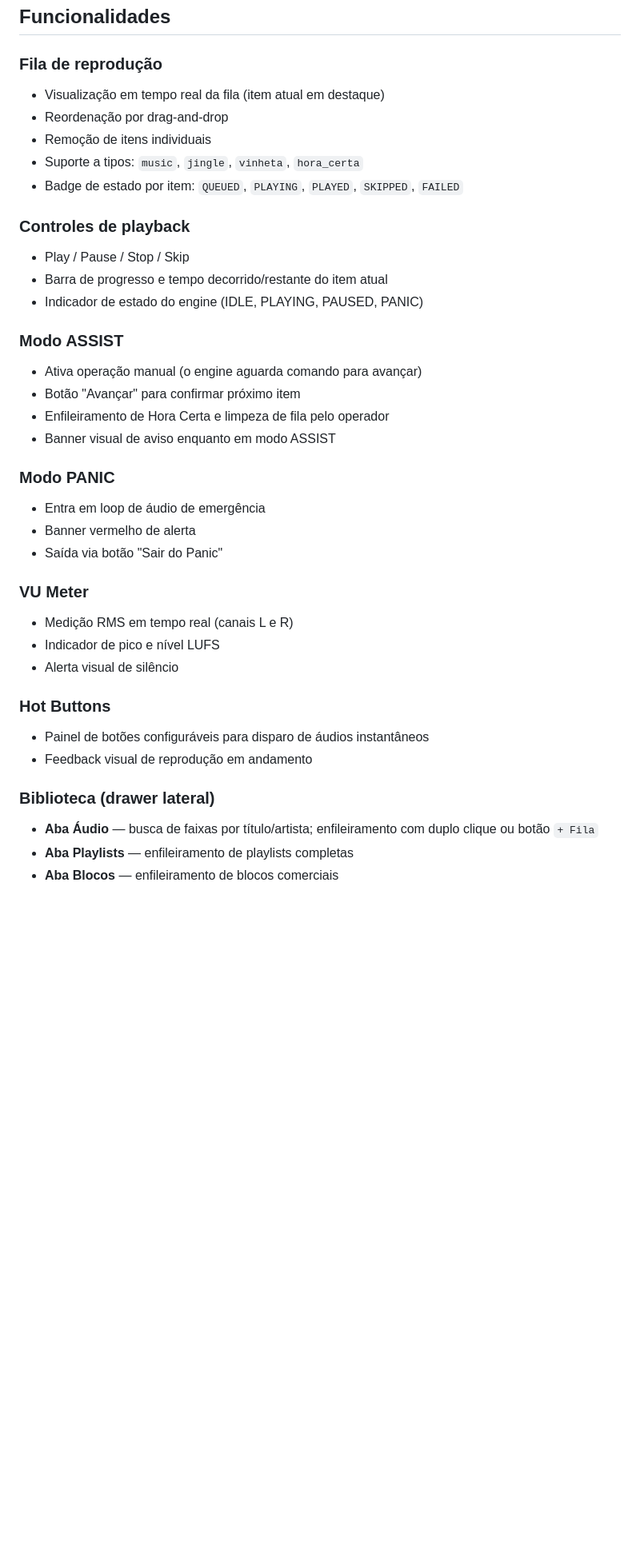
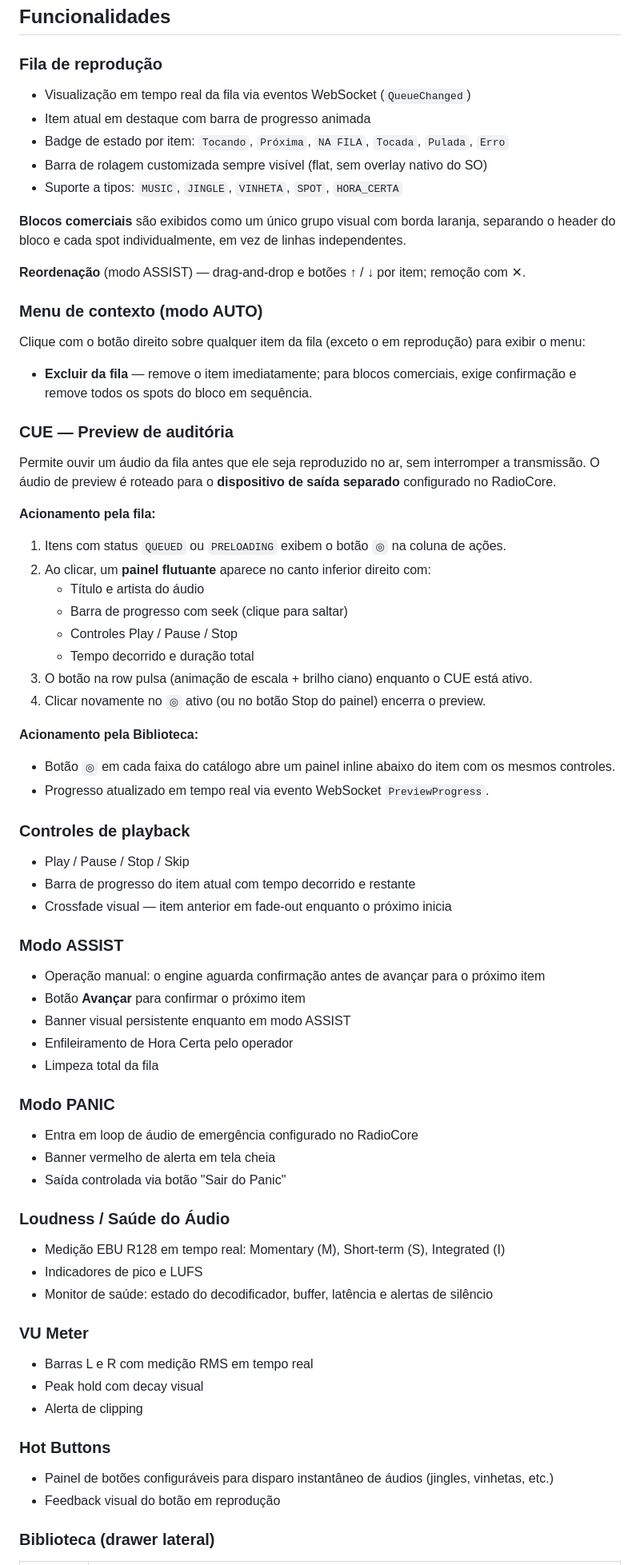
Before and after one commit to Waelson/radio-platform, a Markdown page: player/README.md, the part around one of its changes. Shown at 80% size. Drawn GitHub-style; blank space fills up the shorter version.

```diff
--- a/player/README.md
+++ b/player/README.md
@@ -86,39 +129,79 @@ player.html?api=http://192.168.1.10:8080&ws=ws://192.168.1.10:8080/v1/events&lib
 ## Funcionalidades
 
 ### Fila de reprodução
-- Visualização em tempo real da fila (item atual em destaque)
-- Reordenação por drag-and-drop
-- Remoção de itens individuais
-- Suporte a tipos: `music`, `jingle`, `vinheta`, `hora_certa`
-- Badge de estado por item: `QUEUED`, `PLAYING`, `PLAYED`, `SKIPPED`, `FAILED`
+
+- Visualização em tempo real da fila via eventos WebSocket (`QueueChanged`)
+- Item atual em destaque com barra de progresso animada
+- Badge de estado por item: `Tocando`, `Próxima`, `NA FILA`, `Tocada`, `Pulada`, `Erro`
+- Barra de rolagem customizada sempre visível (flat, sem overlay nativo do SO)
+- Suporte a tipos: `MUSIC`, `JINGLE`, `VINHETA`, `SPOT`, `HORA_CERTA`
+
+**Blocos comerciais** são exibidos como um único grupo visual com borda laranja, separando o header do bloco e cada spot individualmente, em vez de linhas independentes.
+
+**Reordenação** (modo ASSIST) — drag-and-drop e botões ↑ / ↓ por item; remoção com ✕.
+
+### Menu de contexto (modo AUTO)
+
+Clique com o botão direito sobre qualquer item da fila (exceto o em reprodução) para exibir o menu:
+
+- **Excluir da fila** — remove o item imediatamente; para blocos comerciais, exige confirmação e remove todos os spots do bloco em sequência.
+
+### CUE — Preview de auditória
+
+Permite ouvir um áudio da fila antes que ele seja reproduzido no ar, sem interromper a transmissão. O áudio de preview é roteado para o **dispositivo de saída separado** configurado no RadioCore.
+
+**Acionamento pela fila:**
+
+1. Itens com status `QUEUED` ou `PRELOADING` exibem o botão `◎` na coluna de ações.
+2. Ao clicar, um **painel flutuante** aparece no canto inferior direito com:
+   - Título e artista do áudio
+   - Barra de progresso com seek (clique para saltar)
+   - Controles Play / Pause / Stop
+   - Tempo decorrido e duração total
+3. O botão na row pulsa (animação de escala + brilho ciano) enquanto o CUE está ativo.
+4. Clicar novamente no `◎` ativo (ou no botão Stop do painel) encerra o preview.
+
+**Acionamento pela Biblioteca:**
+
+- Botão `◎` em cada faixa do catálogo abre um painel inline abaixo do item com os mesmos controles.
+- Progresso atualizado em tempo real via evento WebSocket `PreviewProgress`.
 
 ### Controles de playback
+
 - Play / Pause / Stop / Skip
-- Barra de progresso e tempo decorrido/restante do item atual
-- Indicador de estado do engine (IDLE, PLAYING, PAUSED, PANIC)
+- Barra de progresso do item atual com tempo decorrido e restante
+- Crossfade visual — item anterior em fade-out enquanto o próximo inicia
 
 ### Modo ASSIST
-- Ativa operação manual (o engine aguarda comando para avançar)
-- Botão "Avançar" para confirmar próximo item
-- Enfileiramento de Hora Certa e limpeza de fila pelo operador
-- Banner visual de aviso enquanto em modo ASSIST
+
+- Operação manual: o engine aguarda confirmação antes de avançar para o próximo item
+- Botão **Avançar** para confirmar o próximo item
+- Banner visual persistente enquanto em modo ASSIST
+- Enfileiramento de Hora Certa pelo operador
+- Limpeza total da fila
 
 ### Modo PANIC
-- Entra em loop de áudio de emergência
-- Banner vermelho de alerta
-- Saída via botão "Sair do Panic"
+
+- Entra em loop de áudio de emergência configurado no RadioCore
+- Banner vermelho de alerta em tela cheia
+- Saída controlada via botão "Sair do Panic"
+
+### Loudness / Saúde do Áudio
+
+- Medição EBU R128 em tempo real: Momentary (M), Short-term (S), Integrated (I)
+- Indicadores de pico e LUFS
+- Monitor de saúde: estado do decodificador, buffer, latência e alertas de silêncio
 
 ### VU Meter
-- Medição RMS em tempo real (canais L e R)
-- Indicador de pico e nível LUFS
-- Alerta visual de silêncio
+
+- Barras L e R com medição RMS em tempo real
+- Peak hold com decay visual
+- Alerta de clipping
 
 ### Hot Buttons
-- Painel de botões configuráveis para disparo de áudios instantâneos
-- Feedback visual de reprodução em andamento
+
+- Painel de botões configuráveis para disparo instantâneo de áudios (jingles, vinhetas, etc.)
+- Feedback visual do botão em reprodução
 
 ### Biblioteca (drawer lateral)
-- **Aba Áudio** — busca de faixas por título/artista; enfileiramento com duplo clique ou botão `+ Fila`
-- **Aba Playlists** — enfileiramento de playlists completas
-- **Aba Blocos** — enfileiramento de blocos comerciais
 
```
Also changed, not shown: other parts of player/README.md (+87 -53 lines).
